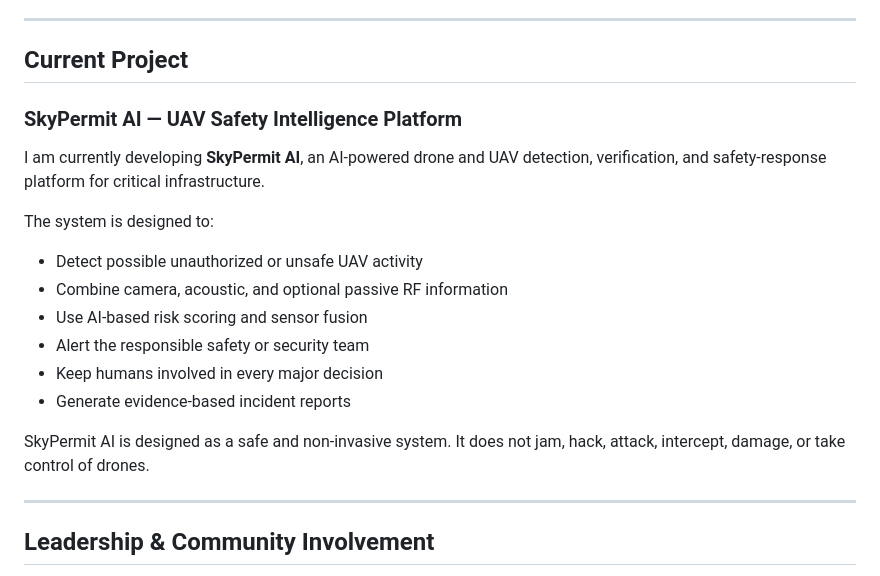
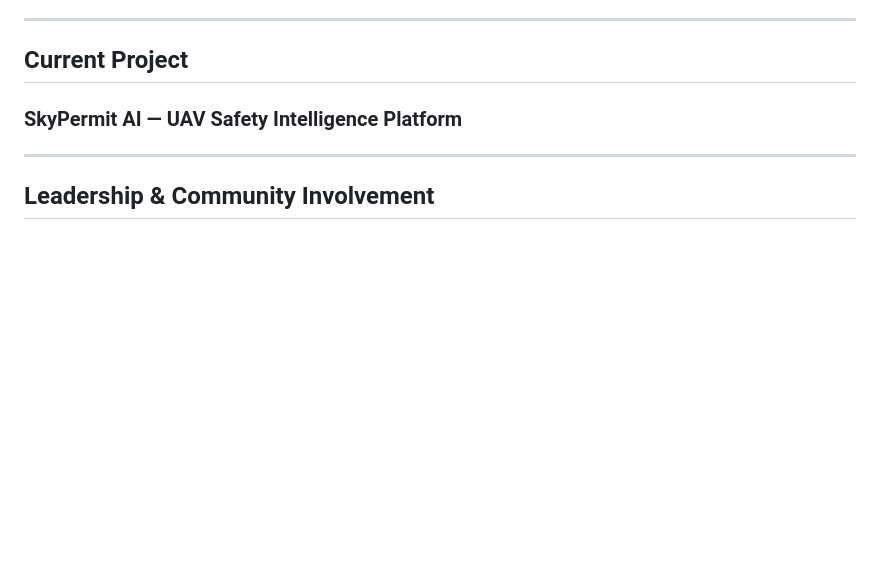
Before and after one commit to othmanayari049-wq/othmanayari049-wq, a Markdown page: README.md, the part around the change. Drawn GitHub-style; blank space fills up the shorter version.

```diff
--- a/README.md
+++ b/README.md
@@ -24,18 +24,6 @@
 
 ### SkyPermit AI — UAV Safety Intelligence Platform
 
-I am currently developing **SkyPermit AI**, an AI-powered drone and UAV detection, verification, and safety-response platform for critical infrastructure.
-
-The system is designed to:
-
-- Detect possible unauthorized or unsafe UAV activity
-- Combine camera, acoustic, and optional passive RF information
-- Use AI-based risk scoring and sensor fusion
-- Alert the responsible safety or security team
-- Keep humans involved in every major decision
-- Generate evidence-based incident reports
-
-SkyPermit AI is designed as a safe and non-invasive system. It does not jam, hack, attack, intercept, damage, or take control of drones.
 
 ---
 
```
